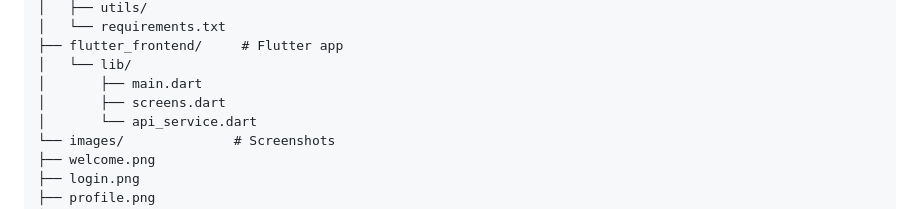
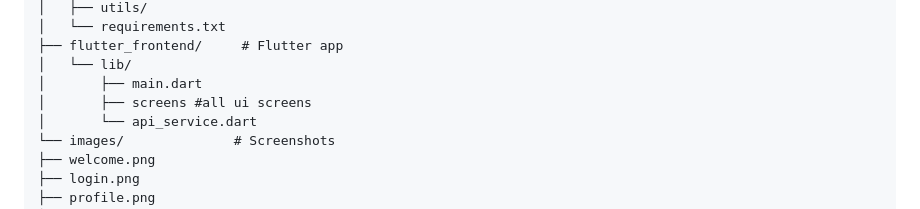
Before and after one commit to Banel-Mgwevu/humblepos-auth, a Markdown page: README.md, the part around one of its changes. Rendered like a GitHub page.

Commit message:
update on screen

```diff
--- a/README.md
+++ b/README.md
@@ -39,7 +39,7 @@ humblepos/
 ├── flutter_frontend/     # Flutter app
 │   └── lib/
 │       ├── main.dart
-│       ├── screens.dart
+│       ├── screens #all ui screens
 │       └── api_service.dart
 └── images/              # Screenshots
 ├── welcome.png
```
Also changed, not shown: other parts of README.md (+1 -1 lines).
